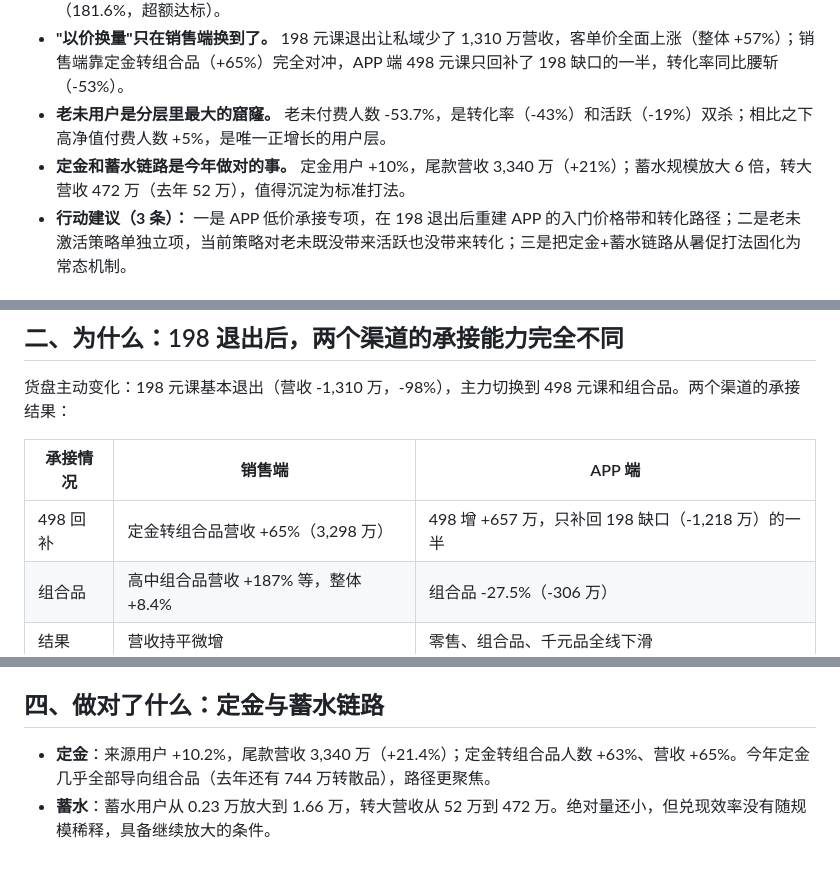
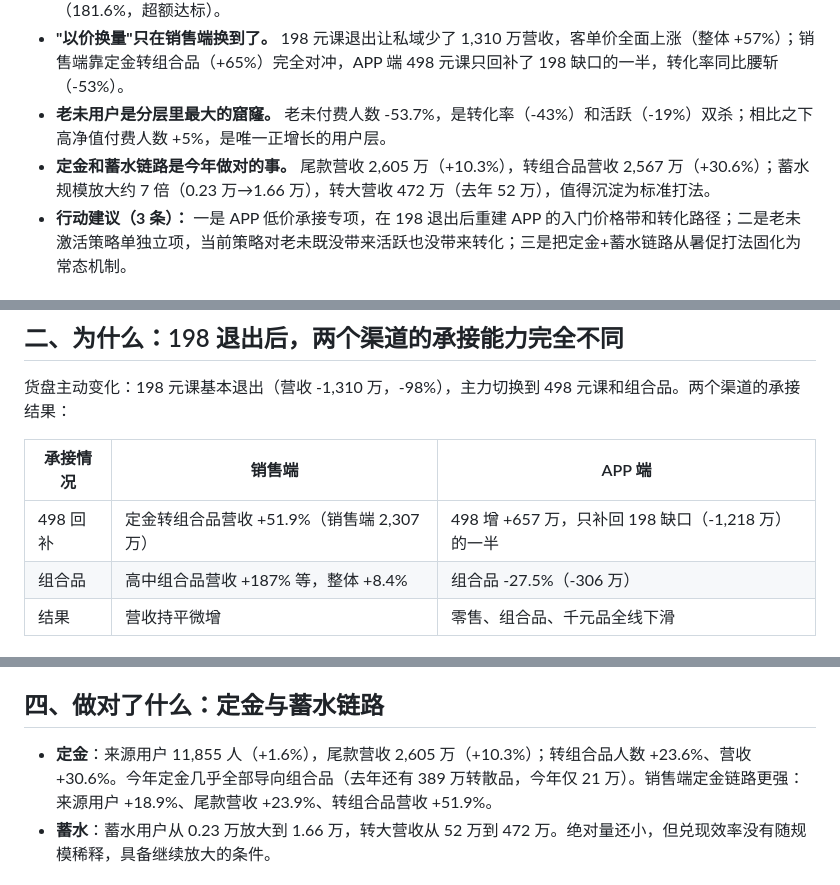
Before and after one commit to xuxingling55-sketch/c-query-cli-lite, a Markdown page: reports/20260727_暑促_复盘.md, 3 parts joined by grey strips. Drawn GitHub-style.

Commit message:
feat(campaign-review): 文档嵌表须先加工为汇总宽表并修正定金链路数字
参照往期范例格式，把数据包原始长表加工成每组四行（本期/去年/同比相对/
同比绝对）的汇总工作表再嵌入文档；定金链路数字改为数据包 deposit 模块
可复现的聚合值（尾款营收 2,605 万 +10.3% 等）。

Co-authored-by: Cursor <cursoragent@cursor.com>

```diff
--- a/reports/20260727_暑促_复盘.md
+++ b/reports/20260727_暑促_复盘.md
@@ -8,7 +8,7 @@
 - **但对目标的缺口全部在电销。** 电销完成率 92.6%（差 690 万），APP 完成率 100.5%（超 11 万，达标）。原因是目标松紧不同：电销目标比去年实际高 10.3%，APP 目标比去年实际低 34%。服务期口径同样分化：服务期目标 12,661 万（电销 11,626 万 + APP 1,035 万），电销完成 8,632 万（74.2%），APP 完成 1,879 万（181.6%，超额达标）。
 - **"以价换量"只在销售端换到了。** 198 元课退出让私域少了 1,310 万营收，客单价全面上涨（整体 +57%）；销售端靠定金转组合品（+65%）完全对冲，APP 端 498 元课只回补了 198 缺口的一半，转化率同比腰斩（-53%）。
 - **老未用户是分层里最大的窟窿。** 老未付费人数 -53.7%，是转化率（-43%）和活跃（-19%）双杀；相比之下高净值付费人数 +5%，是唯一正增长的用户层。
-- **定金和蓄水链路是今年做对的事。** 定金用户 +10%，尾款营收 3,340 万（+21%）；蓄水规模放大 6 倍，转大营收 472 万（去年 52 万），值得沉淀为标准打法。
+- **定金和蓄水链路是今年做对的事。** 尾款营收 2,605 万（+10.3%），转组合品营收 2,567 万（+30.6%）；蓄水规模放大约 7 倍（0.23 万→1.66 万），转大营收 472 万（去年 52 万），值得沉淀为标准打法。
 - **行动建议（3 条）：** 一是 APP 低价承接专项，在 198 退出后重建 APP 的入门价格带和转化路径；二是老未激活策略单独立项，当前策略对老未既没带来活跃也没带来转化；三是把定金+蓄水链路从暑促打法固化为常态机制。
 
 ## 关键数字
@@ -36,7 +36,7 @@
 
 | 承接情况 | 销售端 | APP 端 |
 |---|---|---|
-| 498 回补 | 定金转组合品营收 +65%（3,298 万） | 498 增 +657 万，只补回 198 缺口（-1,218 万）的一半 |
+| 498 回补 | 定金转组合品营收 +51.9%（销售端 2,307 万） | 498 增 +657 万，只补回 198 缺口（-1,218 万）的一半 |
 | 组合品 | 高中组合品营收 +187% 等，整体 +8.4% | 组合品 -27.5%（-306 万） |
 | 结果 | 营收持平微增 | 零售、组合品、千元品全线下滑 |
 
@@ -62,7 +62,7 @@
 
 ## 四、做对了什么：定金与蓄水链路
 
-- **定金**：来源用户 +10.2%，尾款营收 3,340 万（+21.4%）；定金转组合品人数 +63%、营收 +65%。今年定金几乎全部导向组合品（去年还有 744 万转散品），路径更聚焦。
+- **定金**：来源用户 11,855 人（+1.6%），尾款营收 2,605 万（+10.3%）；转组合品人数 +23.6%、营收 +30.6%。今年定金几乎全部导向组合品（去年还有 389 万转散品，今年仅 21 万）。销售端定金链路更强：来源用户 +18.9%、尾款营收 +23.9%、转组合品营收 +51.9%。
 - **蓄水**：蓄水用户从 0.23 万放大到 1.66 万，转大营收从 52 万到 472 万。绝对量还小，但兑现效率没有随规模稀释，具备继续放大的条件。
 
 ## 五、首周会议判断与动作闭环
```
Also changed, not shown: other parts of reports/20260727_暑促_复盘.md (+1 -1 lines), 1 other file.
